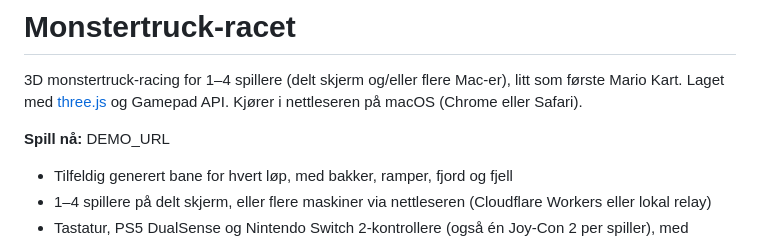
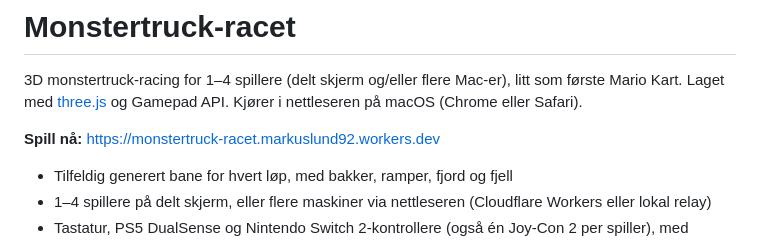
Before and after one commit to MarkusLund/monstertruck-racet, a Markdown page: README.md, the part around the change. Rendered like a GitHub page.

Commit message:
README: lenke til demoen

```diff
--- a/README.md
+++ b/README.md
@@ -2,7 +2,7 @@
 
 3D monstertruck-racing for 1–4 spillere (delt skjerm og/eller flere Mac-er), litt som første Mario Kart. Laget med [three.js](https://threejs.org/) og Gamepad API. Kjører i nettleseren på macOS (Chrome eller Safari).
 
-**Spill nå:** DEMO_URL
+**Spill nå:** https://monstertruck-racet.markuslund92.workers.dev
 
 - Tilfeldig generert bane for hvert løp, med bakker, ramper, fjord og fjell
 - 1–4 spillere på delt skjerm, eller flere maskiner via nettleseren (Cloudflare Workers eller lokal relay)
```
